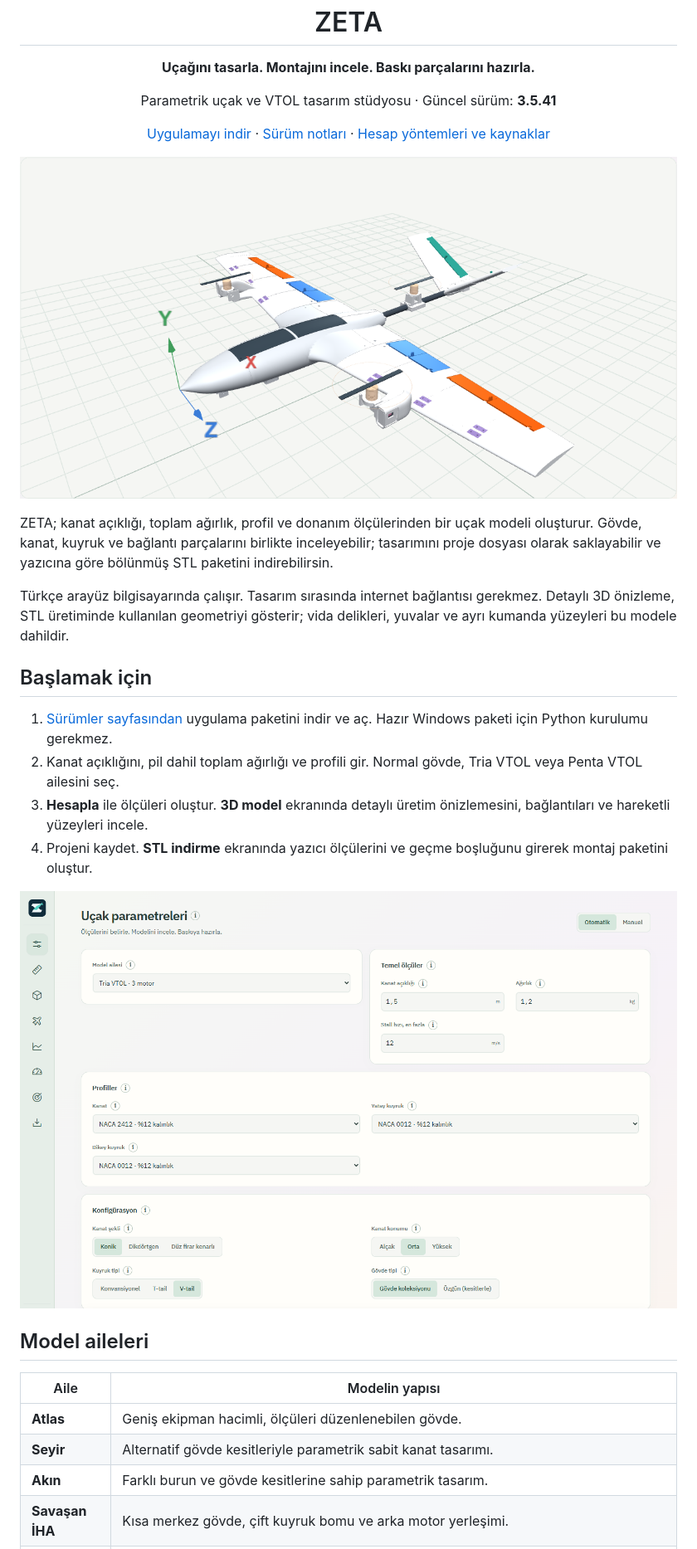
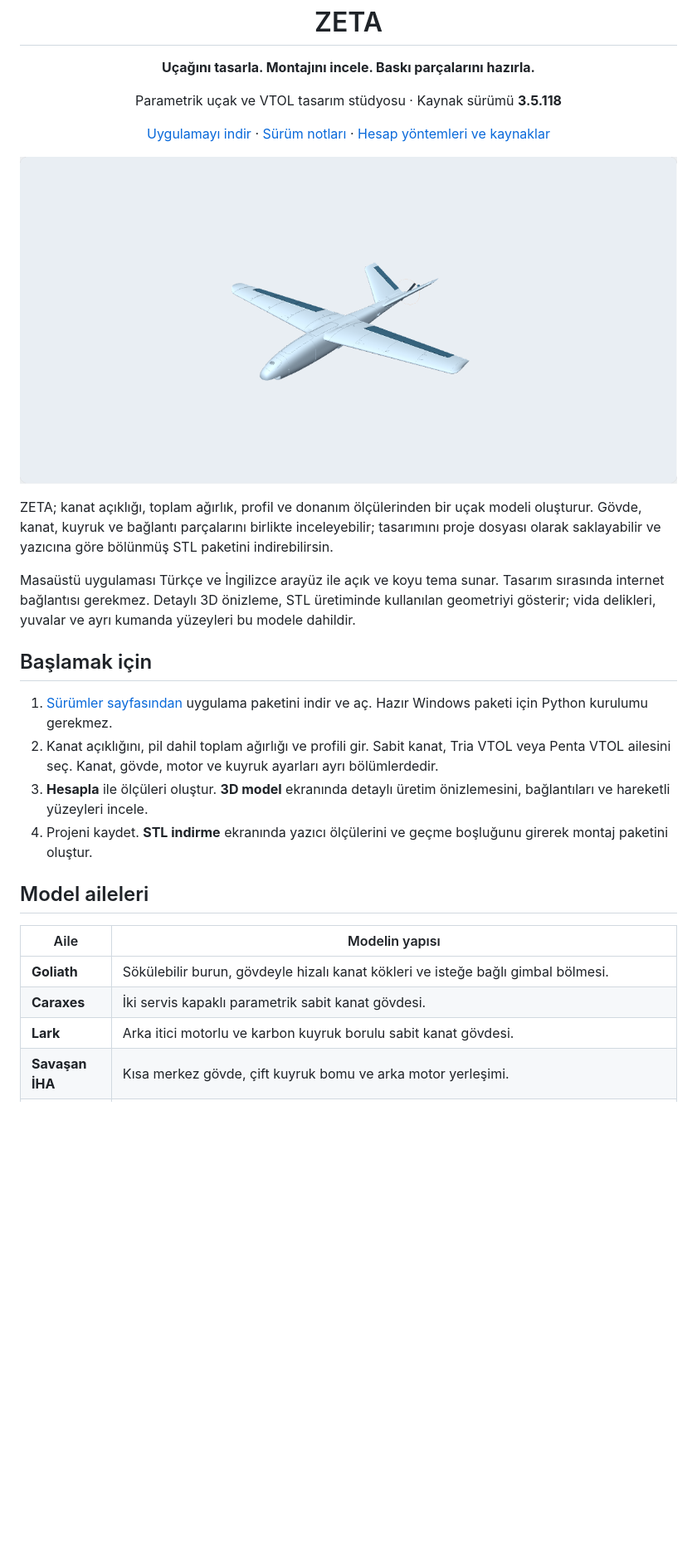
Before and after one commit to emirkalfa/zeta, a Markdown page: README.md, the part around one of its changes. Shown at 83% size. GitHub-like rendering; pictures changed too: docs/images/goliath-3.5.118-airframe.png (added); blank space fills up the shorter version.

```diff
--- a/README.md
+++ b/README.md
@@ -3,35 +3,33 @@
 </p>
 <h1 align="center">ZETA</h1>
 <p align="center"><strong>Uçağını tasarla. Montajını incele. Baskı parçalarını hazırla.</strong></p>
-<p align="center">Parametrik uçak ve VTOL tasarım stüdyosu · Güncel sürüm: <strong>3.5.41</strong></p>
+<p align="center">Parametrik uçak ve VTOL tasarım stüdyosu · Kaynak sürümü <strong>3.5.118</strong></p>
 <p align="center">
   <a href="https://github.com/emirkalfa/zeta/releases/latest">Uygulamayı indir</a> ·
   <a href="CHANGELOG.md">Sürüm notları</a> ·
   <a href="static/references.html">Hesap yöntemleri ve kaynaklar</a>
 </p>
 
-![ZETA 3.5.29 içinde Tria VTOL: iki döner ön motor, karbon kuyruk borusu ve sabit dikey arka motor](docs/tria-vtol-3.5.29.png)
+![ZETA 3.5.118 içinde Goliath sabit kanat modeli](docs/images/goliath-3.5.118-airframe.png)
 
 ZETA; kanat açıklığı, toplam ağırlık, profil ve donanım ölçülerinden bir uçak modeli oluşturur. Gövde, kanat, kuyruk ve bağlantı parçalarını birlikte inceleyebilir; tasarımını proje dosyası olarak saklayabilir ve yazıcına göre bölünmüş STL paketini indirebilirsin.
 
-Türkçe arayüz bilgisayarında çalışır. Tasarım sırasında internet bağlantısı gerekmez. Detaylı 3D önizleme, STL üretiminde kullanılan geometriyi gösterir; vida delikleri, yuvalar ve ayrı kumanda yüzeyleri bu modele dahildir.
+Masaüstü uygulaması Türkçe ve İngilizce arayüz ile açık ve koyu tema sunar. Tasarım sırasında internet bağlantısı gerekmez. Detaylı 3D önizleme, STL üretiminde kullanılan geometriyi gösterir; vida delikleri, yuvalar ve ayrı kumanda yüzeyleri bu modele dahildir.
 
 ## Başlamak için
 
 1. [Sürümler sayfasından](https://github.com/emirkalfa/zeta/releases/latest) uygulama paketini indir ve aç. Hazır Windows paketi için Python kurulumu gerekmez.
-2. Kanat açıklığını, pil dahil toplam ağırlığı ve profili gir. Normal gövde, Tria VTOL veya Penta VTOL ailesini seç.
+2. Kanat açıklığını, pil dahil toplam ağırlığı ve profili gir. Sabit kanat, Tria VTOL veya Penta VTOL ailesini seç. Kanat, gövde, motor ve kuyruk ayarları ayrı bölümlerdedir.
 3. **Hesapla** ile ölçüleri oluştur. **3D model** ekranında detaylı üretim önizlemesini, bağlantıları ve hareketli yüzeyleri incele.
 4. Projeni kaydet. **STL indirme** ekranında yazıcı ölçülerini ve geçme boşluğunu girerek montaj paketini oluştur.
-
-![Güncel ZETA parametre ekranı, Tria VTOL ailesi seçili](docs/parameters-3.5.29.png)
 
 ## Model aileleri
 
 | Aile | Modelin yapısı |
 |---|---|
-| **Atlas** | Geniş ekipman hacimli, ölçüleri düzenlenebilen gövde. |
-| **Seyir** | Alternatif gövde kesitleriyle parametrik sabit kanat tasarımı. |
-| **Akın** | Farklı burun ve gövde kesitlerine sahip parametrik tasarım. |
+| **Goliath** | Sökülebilir burun, gövdeyle hizalı kanat kökleri ve isteğe bağlı gimbal bölmesi. |
+| **Caraxes** | İki servis kapaklı parametrik sabit kanat gövdesi. |
+| **Lark** | Arka itici motorlu ve karbon kuyruk borulu sabit kanat gövdesi. |
 | **Savaşan İHA** | Kısa merkez gövde, çift kuyruk bomu ve arka motor yerleşimi. |
 | **Tria VTOL** | İki bağımsız döner ön motor, bir sabit dikey arka motor ve karbon kuyruk borusu. Sabit gövde ailesi ve orta kanat yerleşimi. |
 | **Penta VTOL** | Dört dikey kaldırma motoru, bir arka itici motor ve çift bomlu kuyruk. Gövde ölçüleri kanat ve motor ölçülerine uyarlanır; üst, orta ve alt kanat konumları seçilebilir. |
```
Also changed, not shown: other parts of README.md (+22 -5 lines), AGENTS.md (added, +3 -0 lines), docs/images/goliath-3.5.118-grille.png (added), docs/images/goliath-3.5.118-mounts.png (added), docs/images/goliath-3.5.118-opening.png (added).
